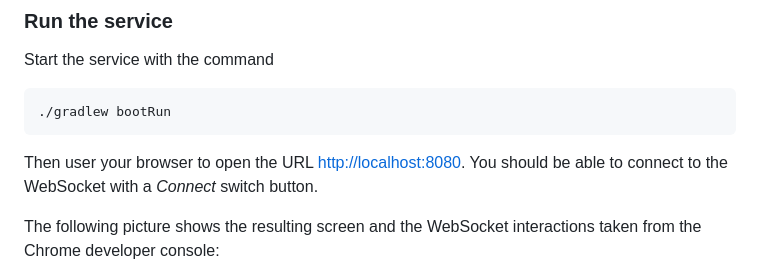
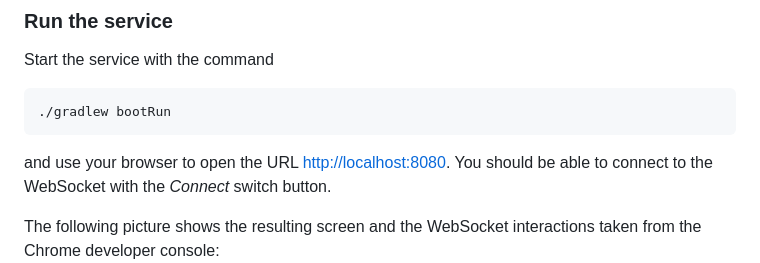
Before and after one commit to owahlen/map-websocket, a Markdown page: README.md, the part around the change. Drawn GitHub-style.

Commit message:
bugfixes in documentation

````diff
--- a/README.md
+++ b/README.md
@@ -74,9 +74,9 @@ Start the service with the command
 ```
 ./gradlew bootRun
 ```
-Then user your browser to open the URL
+and use your browser to open the URL
 [http://localhost:8080](http://localhost:8080).
-You should be able to connect to the WebSocket with a _Connect_ switch button.
+You should be able to connect to the WebSocket with the _Connect_ switch button.
 
 The following picture shows the resulting screen and the WebSocket interactions
 taken from the Chrome developer console:
````
